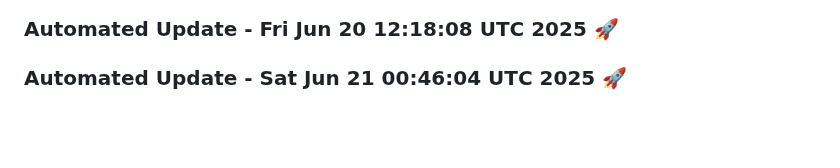
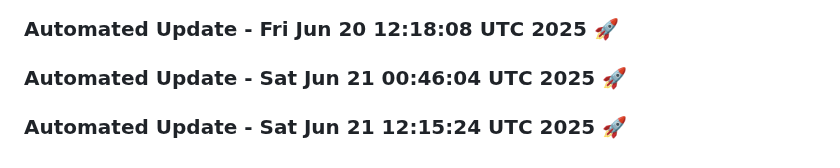
Before and after one commit to tanishq20011430/portfolio_website, a Markdown page: README.md, the part around the change. GitHub-like rendering; blank space fills up the shorter version.

Commit message:
Automated daily update: Sat Jun 21 12:15:24 UTC 2025

```diff
--- a/README.md
+++ b/README.md
@@ -473,3 +473,6 @@ You can customize this template based on your specific requirements.
 
 
 ### Automated Update - Sat Jun 21 00:46:04 UTC 2025 🚀
+
+
+### Automated Update - Sat Jun 21 12:15:24 UTC 2025 🚀
```
